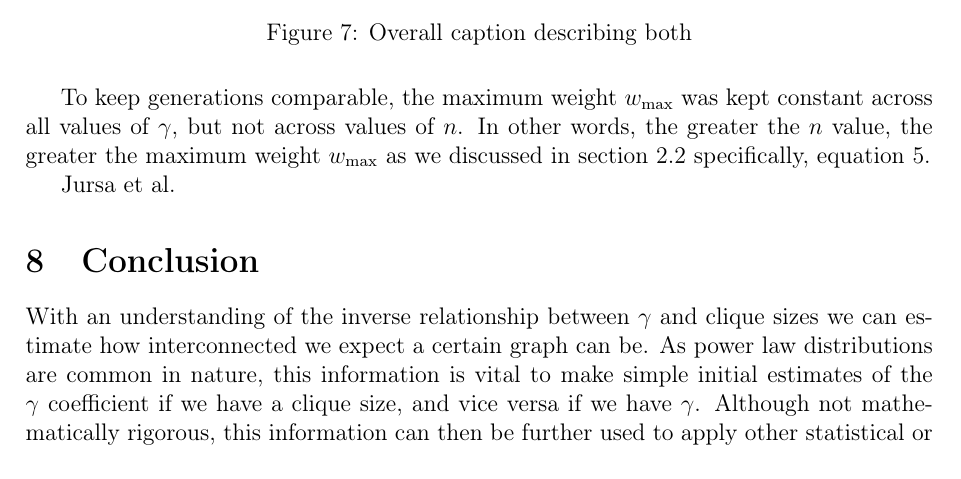
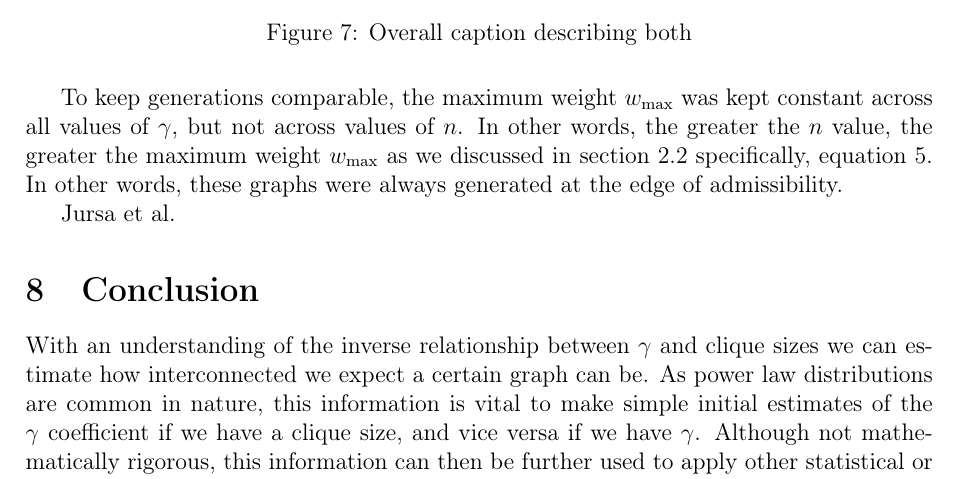
Before and after one commit to informatiky/LaTeX, a LaTeX document (Extended Essay/Johannes - Mathematics Extended Essay - Probabilistic method.tex): part of page 17 of 18, cut so that both start at the same text. Compiled offline with pdfLaTeX.

Commit message:
Auto-commit: 2026-09-13 18:56:25

```diff
--- a/Extended Essay/Johannes - Mathematics Extended Essay - Probabilistic method.tex
+++ b/Extended Essay/Johannes - Mathematics Extended Essay - Probabilistic method.tex
@@ -853,7 +853,7 @@ Although not doing so perfectly, this point is also the vertex of a quadratic eq
 \label{fig:both}
 \end{figure}
 
-To keep generations comparable, the maximum weight \(w_{\text{max}}\) was kept constant across all values of \(\gamma\), but not across values of \(n\). In other words, the greater the \(n\) value, the greater the maximum weight \(w_{\text{max}}\) as we discussed in section \ref{sec:scale-free-networks} specifically, equation \ref{eq:wmax-leq-T}.
+To keep generations comparable, the maximum weight \(w_{\text{max}}\) was kept constant across all values of \(\gamma\), but not across values of \(n\). In other words, the greater the \(n\) value, the greater the maximum weight \(w_{\text{max}}\) as we discussed in section \ref{sec:scale-free-networks} specifically, equation \ref{eq:wmax-leq-T}. In other words, these graphs were always generated at the edge of admissibility.
 
 
 
```
